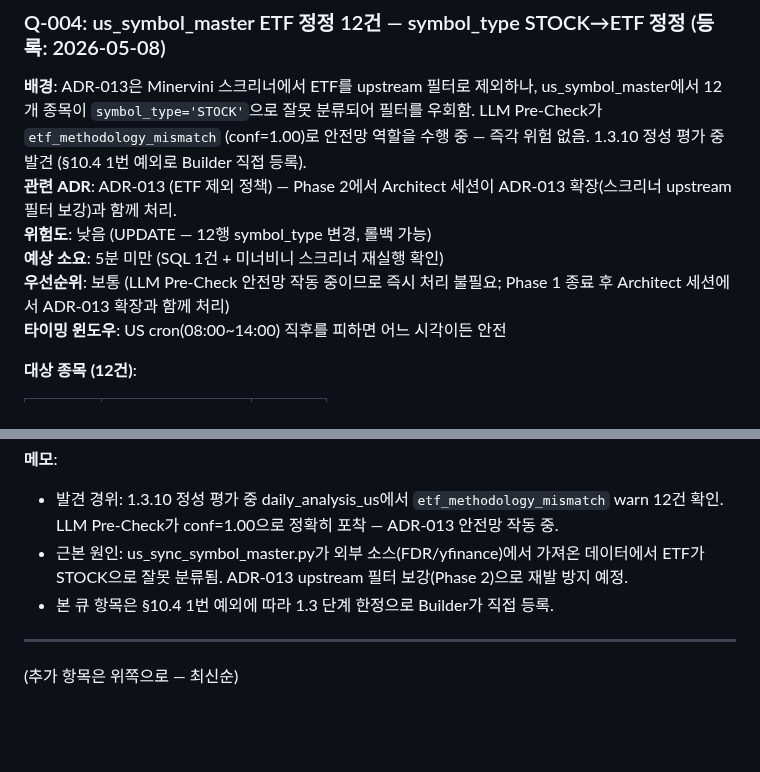
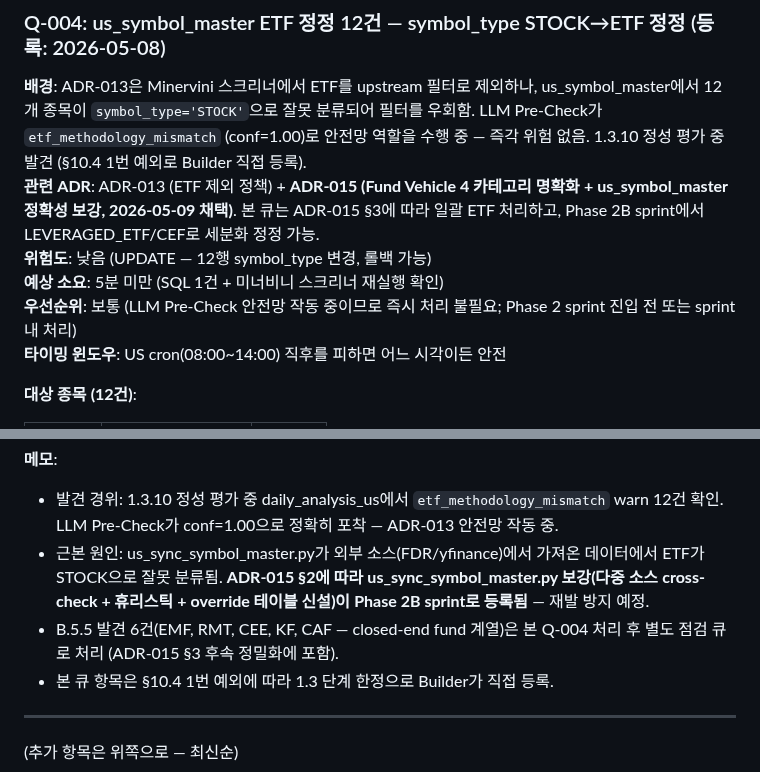
Before and after one commit to itsmehank/DataBatcher, a Markdown page: _meta/operational_queue.md, 2 parts joined by grey strips. Rendered like a GitHub page; blank space fills up the shorter version.

Commit message:
docs(queue): Q-004에 ADR-015 §3 보강 한 줄 추가
- 관련 ADR 줄에 ADR-015 추가 (Fund Vehicle 4 카테고리 + us_symbol_master 보강)
- 우선순위 줄 갱신 (Phase 2 sprint 진입 전 또는 sprint 내 처리)
- 메모 섹션에 ADR-015 §2 sprint 등록 명시 + B.5.5 6건 후속 처리 한 줄 추가

```diff
--- a/_meta/operational_queue.md
+++ b/_meta/operational_queue.md
@@ -52,10 +52,10 @@
 ### Q-004: us_symbol_master ETF 정정 12건 — symbol_type STOCK→ETF 정정 (등록: 2026-05-08)
 
 **배경**: ADR-013은 Minervini 스크리너에서 ETF를 upstream 필터로 제외하나, us_symbol_master에서 12개 종목이 `symbol_type='STOCK'`으로 잘못 분류되어 필터를 우회함. LLM Pre-Check가 `etf_methodology_mismatch` (conf=1.00)로 안전망 역할을 수행 중 — 즉각 위험 없음. 1.3.10 정성 평가 중 발견 (§10.4 1번 예외로 Builder 직접 등록).
-**관련 ADR**: ADR-013 (ETF 제외 정책) — Phase 2에서 Architect 세션이 ADR-013 확장(스크리너 upstream 필터 보강)과 함께 처리.
+**관련 ADR**: ADR-013 (ETF 제외 정책) + **ADR-015 (Fund Vehicle 4 카테고리 명확화 + us_symbol_master 정확성 보강, 2026-05-09 채택)**. 본 큐는 ADR-015 §3에 따라 일괄 ETF 처리하고, Phase 2B sprint에서 LEVERAGED_ETF/CEF로 세분화 정정 가능.
 **위험도**: 낮음 (UPDATE — 12행 symbol_type 변경, 롤백 가능)
 **예상 소요**: 5분 미만 (SQL 1건 + 미너비니 스크리너 재실행 확인)
-**우선순위**: 보통 (LLM Pre-Check 안전망 작동 중이므로 즉시 처리 불필요; Phase 1 종료 후 Architect 세션에서 ADR-013 확장과 함께 처리)
+**우선순위**: 보통 (LLM Pre-Check 안전망 작동 중이므로 즉시 처리 불필요; Phase 2 sprint 진입 전 또는 sprint 내 처리)
 **타이밍 윈도우**: US cron(08:00~14:00) 직후를 피하면 어느 시각이든 안전
 
 **대상 종목 (12건)**:
@@ -107,7 +107,8 @@ docker exec -i mysql-standalone-mysql mysql -u root -p"$env:MYSQL_ROOT_PASSWORD"
 
 **메모**:
 - 발견 경위: 1.3.10 정성 평가 중 daily_analysis_us에서 `etf_methodology_mismatch` warn 12건 확인. LLM Pre-Check가 conf=1.00으로 정확히 포착 — ADR-013 안전망 작동 중.
-- 근본 원인: us_sync_symbol_master.py가 외부 소스(FDR/yfinance)에서 가져온 데이터에서 ETF가 STOCK으로 잘못 분류됨. ADR-013 upstream 필터 보강(Phase 2)으로 재발 방지 예정.
+- 근본 원인: us_sync_symbol_master.py가 외부 소스(FDR/yfinance)에서 가져온 데이터에서 ETF가 STOCK으로 잘못 분류됨. **ADR-015 §2에 따라 us_sync_symbol_master.py 보강(다중 소스 cross-check + 휴리스틱 + override 테이블 신설)이 Phase 2B sprint로 등록됨** — 재발 방지 예정.
+- B.5.5 발견 6건(EMF, RMT, CEE, KF, CAF — closed-end fund 계열)은 본 Q-004 처리 후 별도 점검 큐로 처리 (ADR-015 §3 후속 정밀화에 포함).
 - 본 큐 항목은 §10.4 1번 예외에 따라 1.3 단계 한정으로 Builder가 직접 등록.
 
 ---
```
